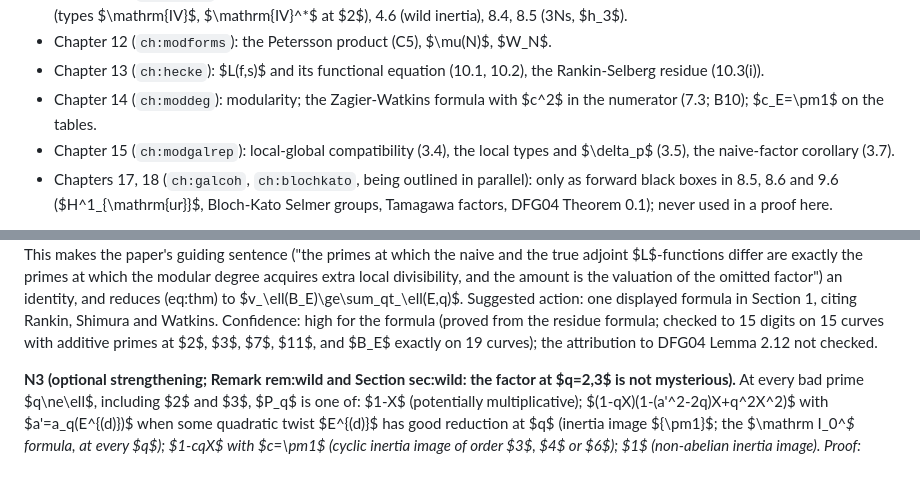
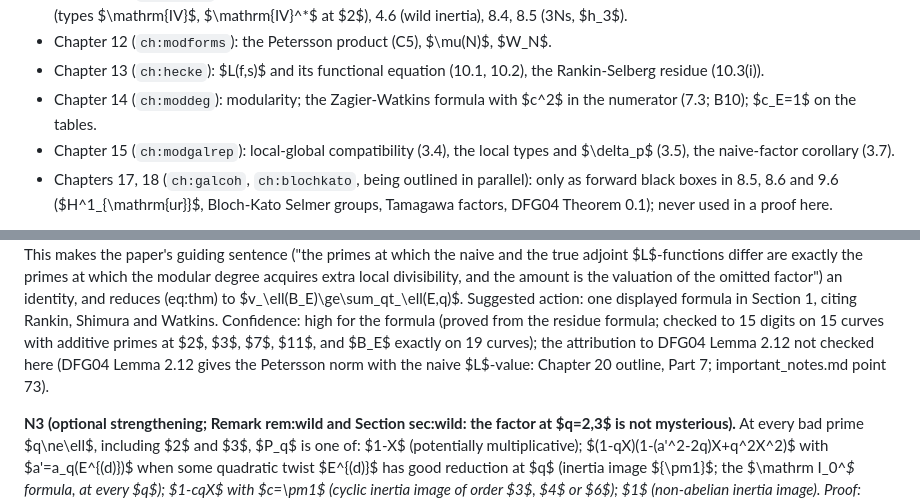
Before and after one commit to dsr001001/modular_math_book, a Markdown page: outlines/ch19_lfunctions.md, 2 parts joined by grey strips. GitHub-like rendering; blank space fills up the shorter version.

```diff
--- a/outlines/ch19_lfunctions.md
+++ b/outlines/ch19_lfunctions.md
@@ -721,7 +722,7 @@ Results from earlier chapters used here (by chapter label only):
   (types $\mathrm{IV}$, $\mathrm{IV}^*$ at $2$), 4.6 (wild inertia), 8.4, 8.5 (3Ns, $h_3$).
 * Chapter 12 (`ch:modforms`): the Petersson product (C5), $\mu(N)$, $W_N$.
 * Chapter 13 (`ch:hecke`): $L(f,s)$ and its functional equation (10.1, 10.2), the Rankin-Selberg residue (10.3(i)).
-* Chapter 14 (`ch:moddeg`): modularity; the Zagier-Watkins formula with $c^2$ in the numerator (7.3; B10); $c_E=\pm1$ on the tables.
+* Chapter 14 (`ch:moddeg`): modularity; the Zagier-Watkins formula with $c^2$ in the numerator (7.3; B10); $c_E=1$ on the tables.
 * Chapter 15 (`ch:modgalrep`): local-global compatibility (3.4), the local types and $\delta_p$ (3.5), the naive-factor corollary (3.7).
 * Chapters 17, 18 (`ch:galcoh`, `ch:blochkato`, being outlined in parallel): only as forward black boxes in 8.5, 8.6 and 9.6
   ($H^1_{\mathrm{ur}}$, Bloch-Kato Selmer groups, Tamagawa factors, DFG04 Theorem 0.1); never used in a proof here.
@@ -894,7 +895,7 @@ the paper's guiding sentence ("the primes at which the naive and the true adjoin
 which the modular degree acquires extra local divisibility, and the amount is the valuation of the omitted factor") an identity,
 and reduces (eq:thm) to $v_\ell(B_E)\ge\sum_qt_\ell(E,q)$. Suggested action: one displayed formula in Section 1, citing Rankin, Shimura and
 Watkins. Confidence: high for the formula (proved from the residue formula; checked to 15 digits on 15 curves with additive primes
-at $2$, $3$, $7$, $11$, and $B_E$ exactly on 19 curves); the attribution to DFG04 Lemma 2.12 not checked.
+at $2$, $3$, $7$, $11$, and $B_E$ exactly on 19 curves); the attribution to DFG04 Lemma 2.12 not checked here (DFG04 Lemma 2.12 gives the Petersson norm with the naive $L$-value: Chapter 20 outline, Part 7; important_notes.md point 73).
 
 **N3 (optional strengthening; Remark rem:wild and Section sec:wild: the factor at $q=2,3$ is not mysterious).** At every bad prime
 $q\ne\ell$, including $2$ and $3$, $P_q$ is one of: $1-X$ (potentially multiplicative); $(1-qX)(1-(a'^2-2q)X+q^2X^2)$ with $a'=a_q(E^{(d)})$ when some
```
Also changed, not shown: other parts of outlines/ch19_lfunctions.md (+6 -5 lines), outlines/ch20_congruence.md (+11 -11 lines), outlines/ch22_computation.md (+6 -6 lines).
